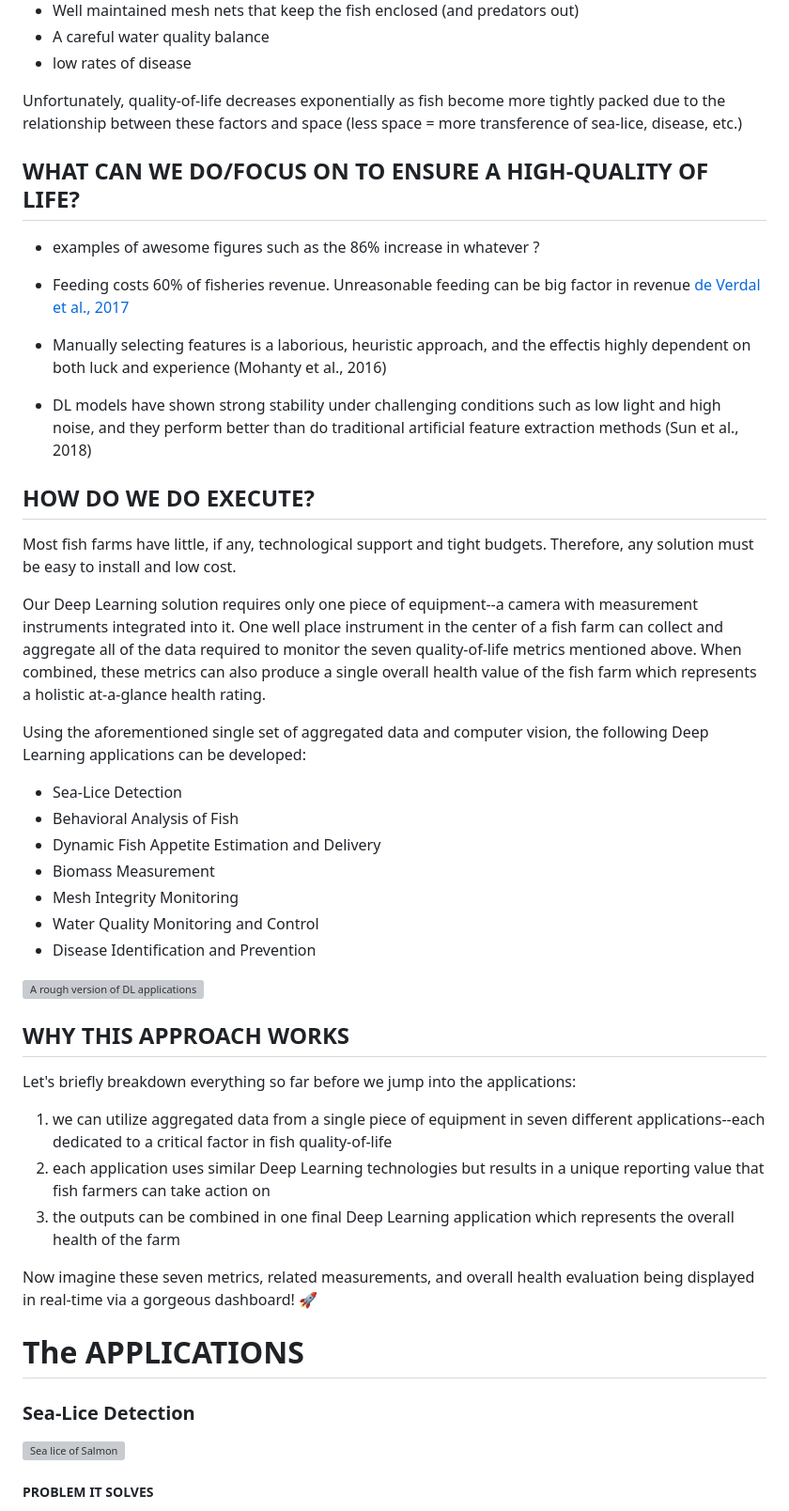
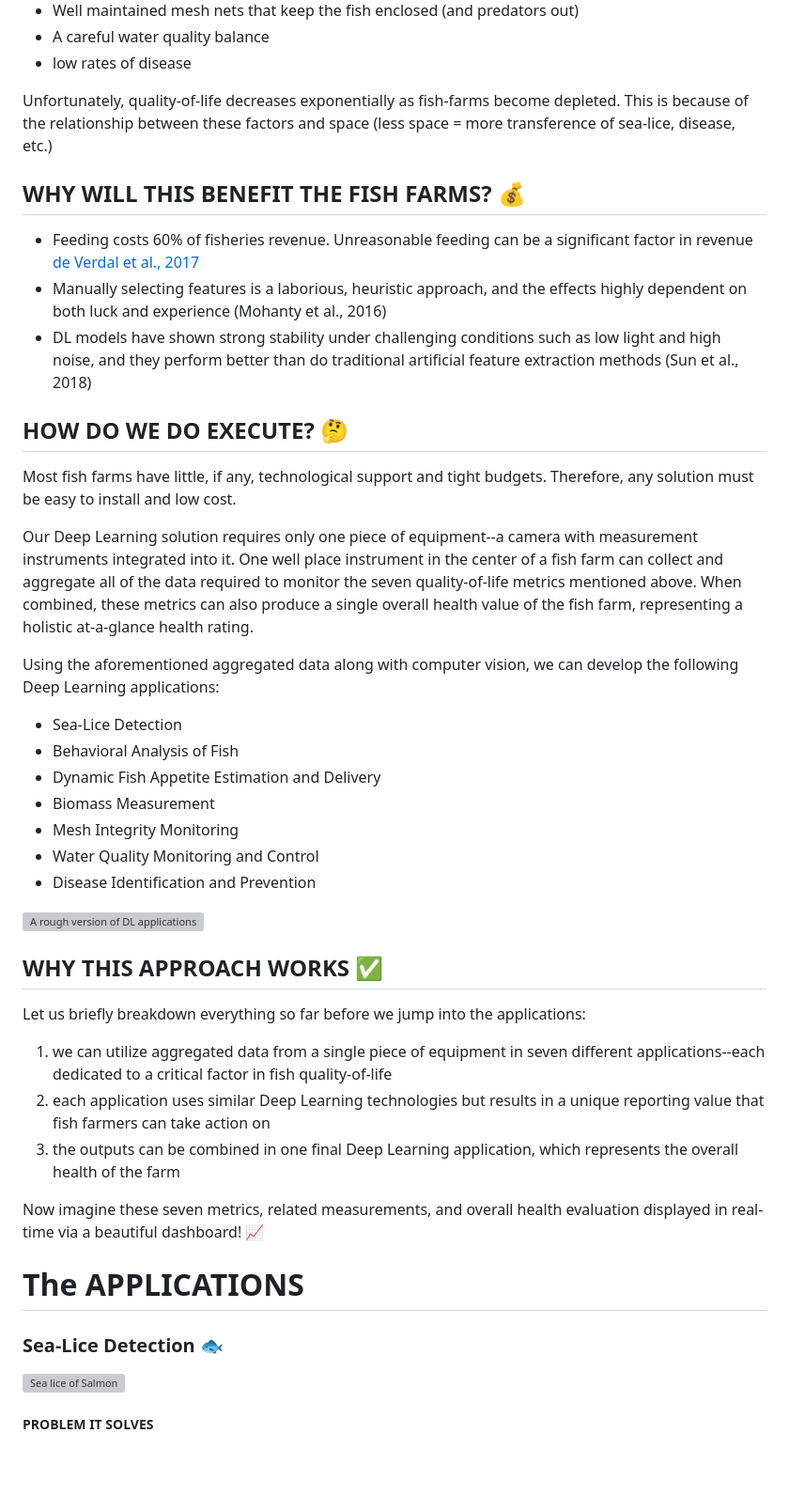
Before and after one commit to gautamtata/blog, a Markdown page: content/posts/2021-01-07-deep-climate.md, the part around the change printed below. Shown: that part at 94% size. GitHub-like rendering; blank space fills up the shorter version; grey boxes are pictures that could not be loaded.

```diff
--- a/content/posts/2021-01-07-deep-climate.md
+++ b/content/posts/2021-01-07-deep-climate.md
@@ -42,24 +37,21 @@ Maintaining a high quality-of-life requires the following needs to be met:
  - A careful water quality balance
  - low rates of disease
 
-Unfortunately, quality-of-life decreases exponentially as fish become more tightly packed due to the relationship between these factors and space (less space = more transference of sea-lice, disease, etc.)
+Unfortunately, quality-of-life decreases exponentially as fish-farms become depleted. This is because of the relationship between these factors and space (less space = more transference of sea-lice, disease, etc.)
 
-## WHAT CAN WE DO/FOCUS ON TO ENSURE A HIGH-QUALITY OF LIFE?
+## WHY WILL THIS BENEFIT THE FISH FARMS? 💰
 
-- examples of awesome figures such as the 86% increase in whatever
-  ?
-
-- Feeding costs 60% of fisheries revenue. Unreasonable feeding can be big factor in revenue [de Verdal et al., 2017](https://onlinelibrary.wiley.com/doi/abs/10.1111/raq.12202)
-- Manually selecting features is a laborious, heuristic approach, and the effectis highly dependent on both luck and experience (Mohanty et al., 2016)
+- Feeding costs 60% of fisheries revenue. Unreasonable feeding can be a significant factor in revenue [de Verdal et al., 2017](https://onlinelibrary.wiley.com/doi/abs/10.1111/raq.12202)
+- Manually selecting features is a laborious, heuristic approach, and the effects highly dependent on both luck and experience (Mohanty et al., 2016)
 - DL models have shown strong stability under challenging conditions such as low light and high noise, and they perform better than do traditional artificial feature extraction methods (Sun et al., 2018)
 
-## HOW DO WE DO EXECUTE?
+## HOW DO WE DO EXECUTE? 🤔
 
 Most fish farms have little, if any, technological support and tight budgets. Therefore, any solution must be easy to install and low cost.
 
-Our Deep Learning solution requires only one piece of equipment--a camera with measurement instruments integrated into it. One well place instrument in the center of a fish farm can collect and aggregate all of the data required to monitor the seven quality-of-life metrics mentioned above. When combined, these metrics can also produce a single overall health value of the fish farm which represents a holistic at-a-glance health rating.
+Our Deep Learning solution requires only one piece of equipment--a camera with measurement instruments integrated into it. One well place instrument in the center of a fish farm can collect and aggregate all of the data required to monitor the seven quality-of-life metrics mentioned above. When combined, these metrics can also produce a single overall health value of the fish farm, representing a holistic at-a-glance health rating.
 
-Using the aforementioned single set of aggregated data and computer vision, the following Deep Learning applications can be developed:
+Using the aforementioned aggregated data along with computer vision, we can develop the following Deep Learning applications:
 - Sea-Lice Detection
 - Behavioral Analysis of Fish
 - Dynamic Fish Appetite Estimation and Delivery
@@ -72,18 +64,18 @@ Using the aforementioned single set of aggregated data and computer vision, the
 
-## WHY THIS APPROACH WORKS
-Let's briefly breakdown everything so far before we jump into the applications:
+## WHY THIS APPROACH WORKS ✅
+Let us briefly breakdown everything so far before we jump into the applications:
 
   1. we can utilize aggregated data from a single piece of equipment in seven different applications--each dedicated to a critical factor in fish quality-of-life
   2. each application uses similar Deep Learning technologies but results in a unique reporting value that fish farmers can take action on
-  3. the outputs can be combined in one final Deep Learning application which represents the overall health of the farm
+  3. the outputs can be combined in one final Deep Learning application, which represents the overall health of the farm
 
-Now imagine these seven metrics, related measurements, and overall health evaluation being displayed in real-time via a gorgeous dashboard! 🚀
+Now imagine these seven metrics, related measurements, and overall health evaluation displayed in real-time via a beautiful dashboard! 📈
 
 
 # The APPLICATIONS
 
 
-### Sea-Lice Detection
+### Sea-Lice Detection 🐟
 
 ![Sea lice of Salmon](./media-link/deeplearning/fishLice.jpg)
 ##### PROBLEM IT SOLVES
```
Also changed, not shown: other parts of content/posts/2021-01-07-deep-climate.md (+42 -36 lines), static/media/deeplearning/farm-architecture-9.jpg (added), static/media/deeplearning/fishFarm1-3.jpg (deleted), static/media/deeplearning/fishFarm1-4.jpg (deleted).
